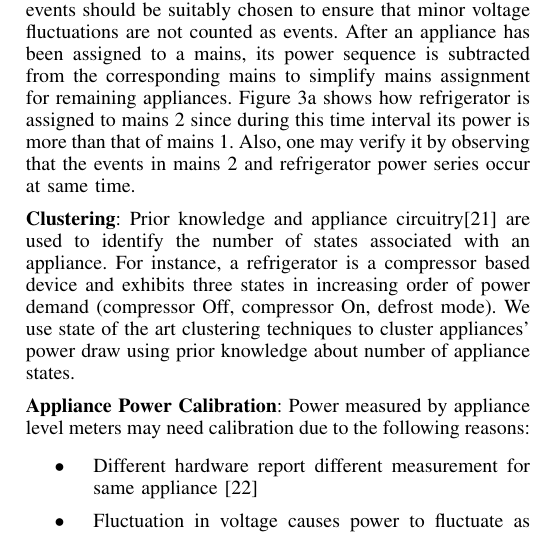
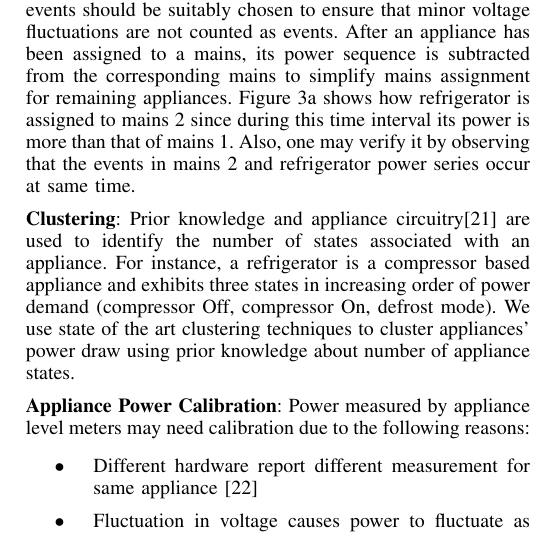
Before and after one commit to nipunbatra/nilm, a LaTeX paper (paper/icmla.tex): part of one column of page 4 of 7, cut so that both start at the same text. Compiled offline with pdfLaTeX.

Commit message:
Ref. is an appliance, not a device

```diff
--- a/paper/icmla.tex
+++ b/paper/icmla.tex
@@ -310,7 +310,7 @@ This step aims to identify the mapping ($Mapping[n]$) between appliances and mai
     \label{fig:assignment}
 \end{figure}
 
-\noindent\textbf{Clustering}: Prior knowledge and appliance circuitry\cite{ting2005} are used to identify the number of states associated with an appliance. For instance, a refrigerator is a compressor based device and exhibits three states in increasing order of power demand (compressor Off, compressor On, defrost mode). We use state of the art clustering techniques to cluster appliances' power draw using prior knowledge about number of appliance states.
+\noindent\textbf{Clustering}: Prior knowledge and appliance circuitry\cite{ting2005} are used to identify the number of states associated with an appliance. For instance, a refrigerator is a compressor based appliance and exhibits three states in increasing order of power demand (compressor Off, compressor On, defrost mode). We use state of the art clustering techniques to cluster appliances' power draw using prior knowledge about number of appliance states.
 
 \noindent\textbf{Appliance Power Calibration}:
 Power measured by appliance level meters may need calibration due to the following reasons:
```
Also changed, not shown: paper/icmla.pdf.
